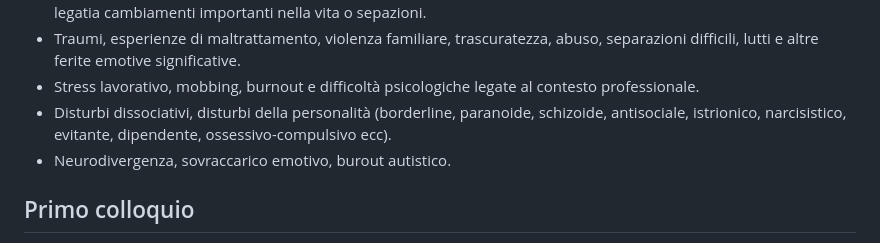
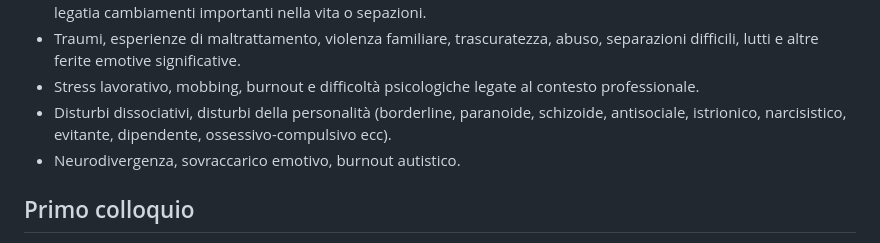
Before and after one commit to Riccardo-Cpt/PsycWebSite, a Markdown page: contenuto.md, the part around the change. Rendered like a GitHub page.

```diff
--- a/contenuto.md
+++ b/contenuto.md
@@ -104,7 +104,7 @@ Spiegazione sintetica dell'approccio terapeutico.
 - Traumi, esperienze di maltrattamento, violenza familiare, trascuratezza, abuso, separazioni difficili, lutti e altre ferite emotive significative.
 - Stress lavorativo, mobbing, burnout e difficoltà psicologiche legate al contesto professionale.
 - Disturbi dissociativi, disturbi della personalità (borderline, paranoide, schizoide, antisociale, istrionico, narcisistico, evitante, dipendente, ossessivo-compulsivo ecc).
-- Neurodivergenza, sovraccarico emotivo, burout autistico.
+- Neurodivergenza, sovraccarico emotivo, burnout autistico.
 
 ## Primo colloquio
 
```
